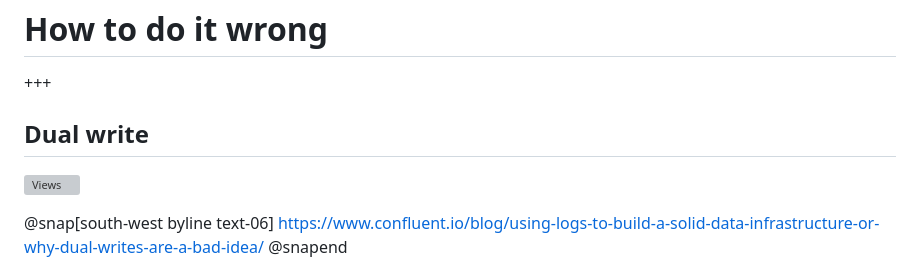
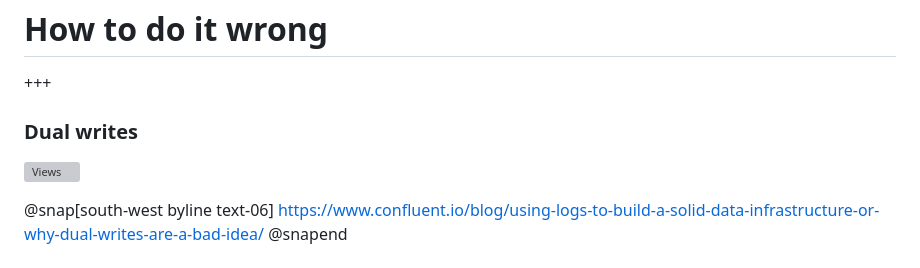
Before and after one commit to jrouaix/pres_cqrs-es, a Markdown page: _slides/40-cqrs.md, the part around the change. Drawn GitHub-style; grey boxes are pictures that could not be loaded.

```diff
--- a/_slides/40-cqrs.md
+++ b/_slides/40-cqrs.md
@@ -107,7 +107,7 @@ note:
 # How to do it wrong
 
 +++
-## Dual write
+### Dual writes
 ![Views](_assets/dual_writes-optim.gif)
 
 @snap[south-west byline text-06]
```
Also changed, not shown: _slides/50-es.md (+54 -68 lines), _assets/CQRS-ES-FULL.png, _assets/CQRS_6_CQRS_ES.png (deleted), _assets/dual_writes-optim.gif, _assets/esversioning.png.
